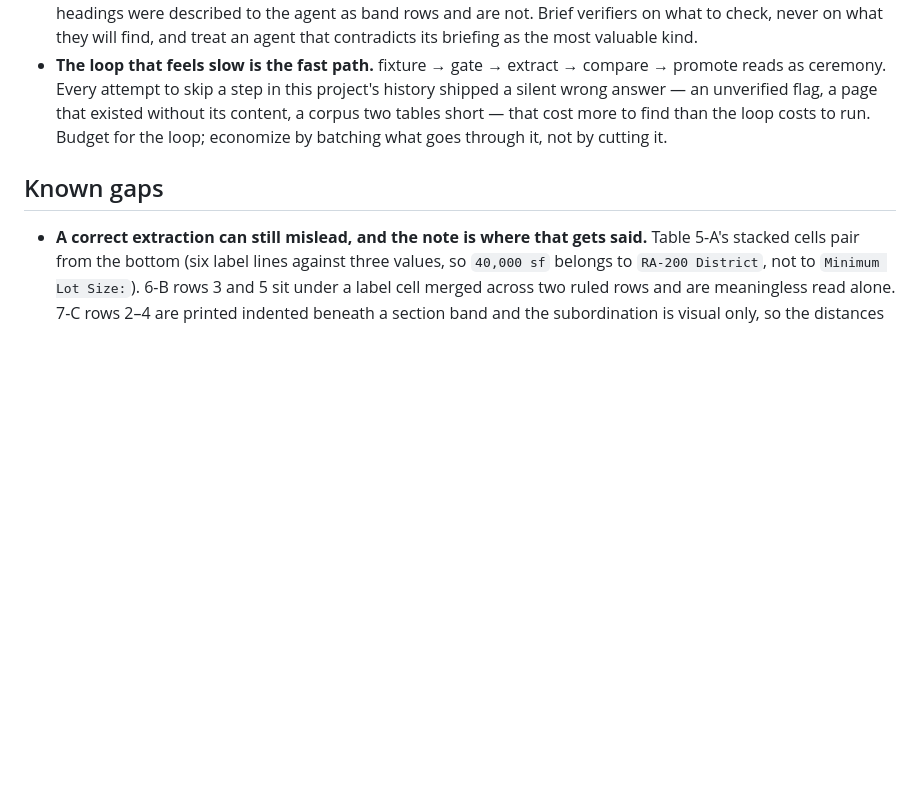
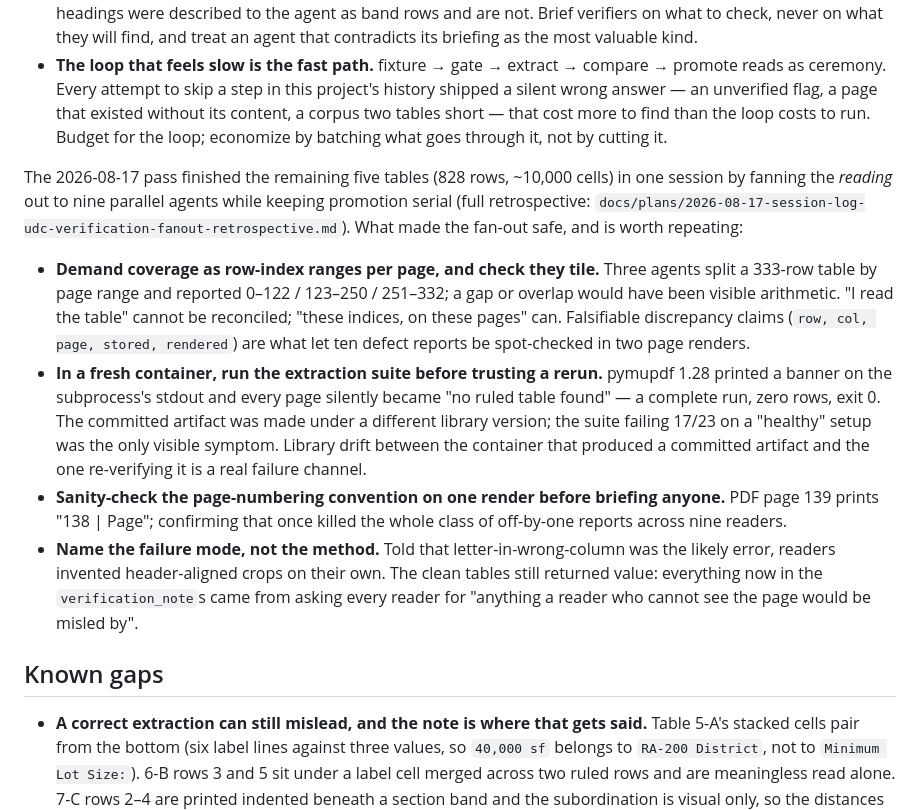
Before and after one commit to willmobhill-arch/gwinnett-index, a Markdown page: CLAUDE.md, the part around the change. Rendered like a GitHub page; blank space fills up the shorter version.

```diff
--- a/CLAUDE.md
+++ b/CLAUDE.md
@@ -333,6 +333,34 @@ part had a shape worth remembering:
   run. Budget for the loop; economize by batching what goes through it, not by
   cutting it.
 
+The 2026-08-17 pass finished the remaining five tables (828 rows, ~10,000 cells) in
+one session by fanning the *reading* out to nine parallel agents while keeping
+promotion serial (full retrospective:
+`docs/plans/2026-08-17-session-log-udc-verification-fanout-retrospective.md`).
+What made the fan-out safe, and is worth repeating:
+
+- **Demand coverage as row-index ranges per page, and check they tile.** Three
+  agents split a 333-row table by page range and reported 0–122 / 123–250 /
+  251–332; a gap or overlap would have been visible arithmetic. "I read the
+  table" cannot be reconciled; "these indices, on these pages" can. Falsifiable
+  discrepancy claims (`row, col, page, stored, rendered`) are what let ten defect
+  reports be spot-checked in two page renders.
+- **In a fresh container, run the extraction suite before trusting a rerun.**
+  pymupdf 1.28 printed a banner on the subprocess's stdout and every page
+  silently became "no ruled table found" — a complete run, zero rows, exit 0.
+  The committed artifact was made under a different library version; the suite
+  failing 17/23 on a "healthy" setup was the only visible symptom. Library drift
+  between the container that produced a committed artifact and the one
+  re-verifying it is a real failure channel.
+- **Sanity-check the page-numbering convention on one render before briefing
+  anyone.** PDF page 139 prints "138 | Page"; confirming that once killed the
+  whole class of off-by-one reports across nine readers.
+- **Name the failure mode, not the method.** Told that letter-in-wrong-column
+  was the likely error, readers invented header-aligned crops on their own.
+  The clean tables still returned value: everything now in the
+  `verification_note`s came from asking every reader for "anything a reader who
+  cannot see the page would be misled by".
+
 ## Known gaps
 
 - **A correct extraction can still mislead, and the note is where that gets said.**
```
Also changed, not shown: docs/plans/2026-08-17-session-log-udc-verification-fanout-retrospective.md (added, +116 -0 lines).
